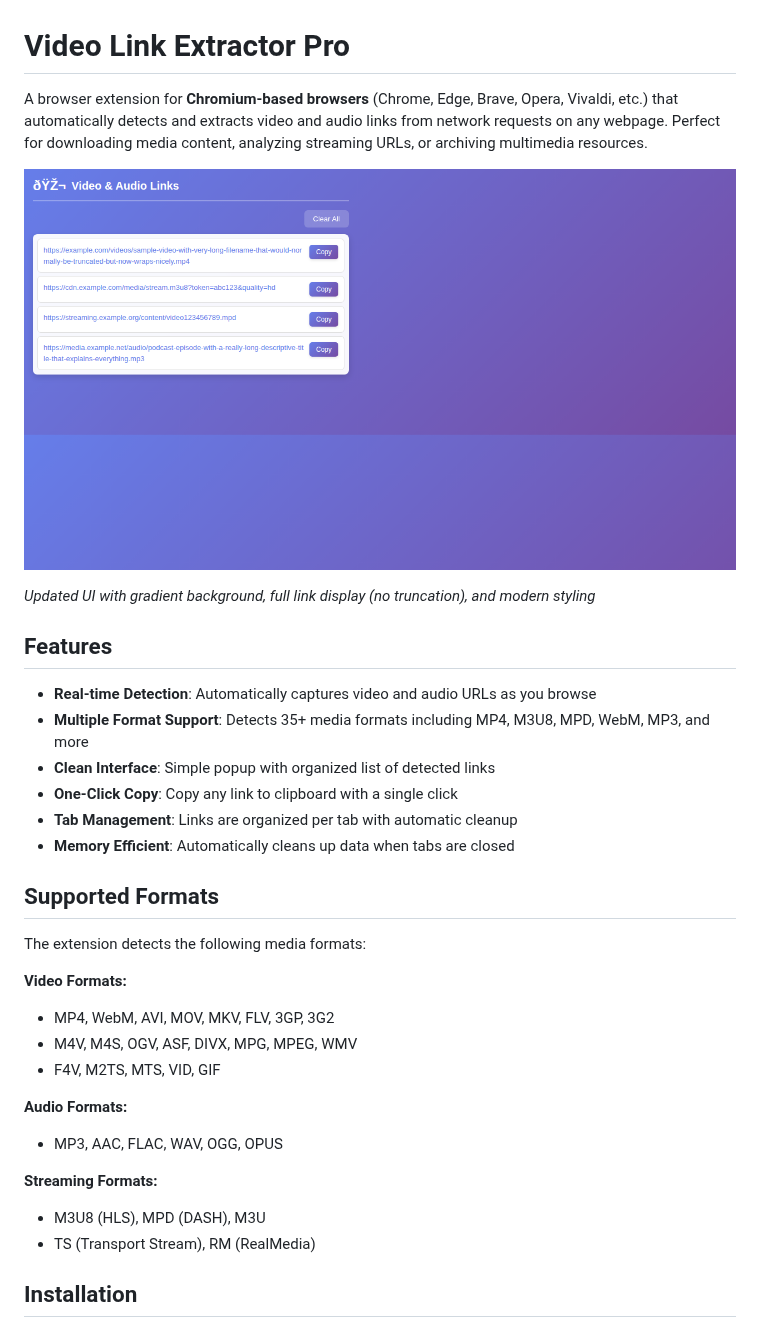
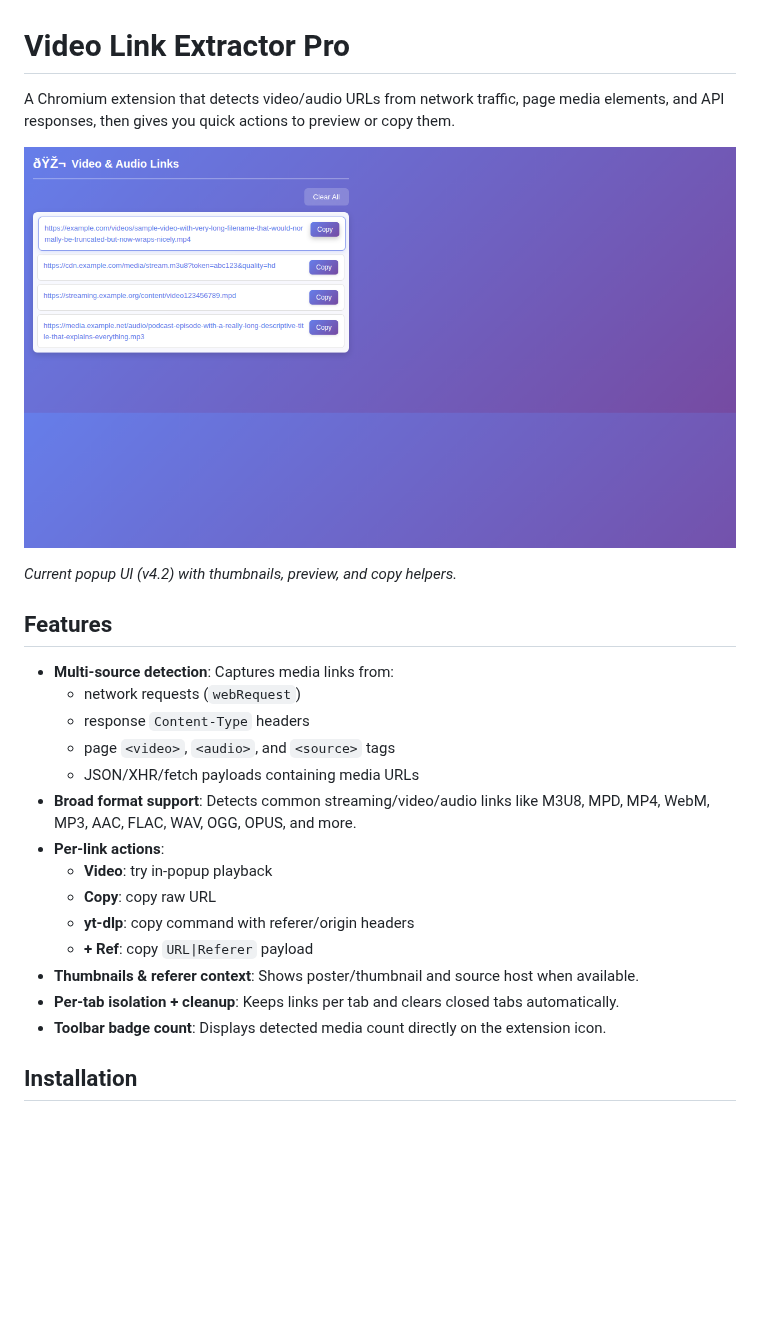
Before and after one commit to jrcramos/video_link_extractor, a Markdown page: README.md, the part around one of its changes. Drawn GitHub-style; pictures changed too: screenshot-preview-v4.2.png (added); blank space fills up the shorter version.

```diff
--- a/README.md
+++ b/README.md
@@ -1,35 +1,27 @@
 # Video Link Extractor Pro
 
-A browser extension for **Chromium-based browsers** (Chrome, Edge, Brave, Opera, Vivaldi, etc.) that automatically detects and extracts video and audio links from network requests on any webpage. Perfect for downloading media content, analyzing streaming URLs, or archiving multimedia resources.
+A Chromium extension that detects video/audio URLs from network traffic, page media elements, and API responses, then gives you quick actions to preview or copy them.
 
-![Extension Screenshot](screenshot-new.png)
+![Extension Screenshot](screenshot-preview-v4.2.png)
 
-*Updated UI with gradient background, full link display (no truncation), and modern styling*
+*Current popup UI (v4.2) with thumbnails, preview, and copy helpers.*
 
 ## Features
 
-- **Real-time Detection**: Automatically captures video and audio URLs as you browse
-- **Multiple Format Support**: Detects 35+ media formats including MP4, M3U8, MPD, WebM, MP3, and more
-- **Clean Interface**: Simple popup with organized list of detected links
-- **One-Click Copy**: Copy any link to clipboard with a single click
-- **Tab Management**: Links are organized per tab with automatic cleanup
-- **Memory Efficient**: Automatically cleans up data when tabs are closed
-
-## Supported Formats
-
-The extension detects the following media formats:
-
-**Video Formats:**
-- MP4, WebM, AVI, MOV, MKV, FLV, 3GP, 3G2
-- M4V, M4S, OGV, ASF, DIVX, MPG, MPEG, WMV
-- F4V, M2TS, MTS, VID, GIF
-
-**Audio Formats:**
-- MP3, AAC, FLAC, WAV, OGG, OPUS
-
-**Streaming Formats:**
-- M3U8 (HLS), MPD (DASH), M3U
-- TS (Transport Stream), RM (RealMedia)
+- **Multi-source detection**: Captures media links from:
+  - network requests (`webRequest`)
+  - response `Content-Type` headers
+  - page `<video>`, `<audio>`, and `<source>` tags
+  - JSON/XHR/fetch payloads containing media URLs
+- **Broad format support**: Detects common streaming/video/audio links like M3U8, MPD, MP4, WebM, MP3, AAC, FLAC, WAV, OGG, OPUS, and more.
+- **Per-link actions**:
+  - **Video**: try in-popup playback
+  - **Copy**: copy raw URL
+  - **yt-dlp**: copy command with referer/origin headers
+  - **+ Ref**: copy `URL|Referer` payload
+- **Thumbnails & referer context**: Shows poster/thumbnail and source host when available.
+- **Per-tab isolation + cleanup**: Keeps links per tab and clears closed tabs automatically.
+- **Toolbar badge count**: Displays detected media count directly on the extension icon.
 
 ## Installation
 
```
Also changed, not shown: other parts of README.md (+53 -163 lines).
